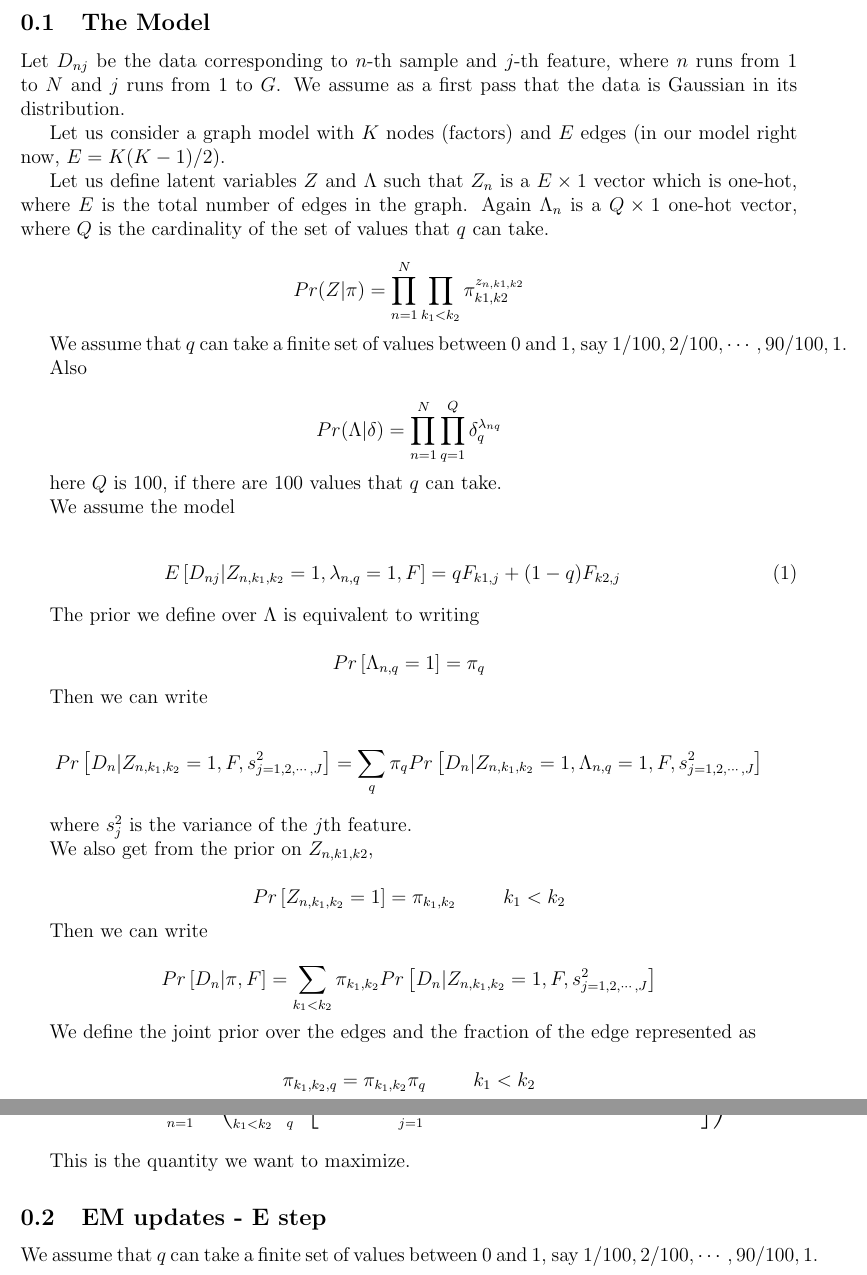
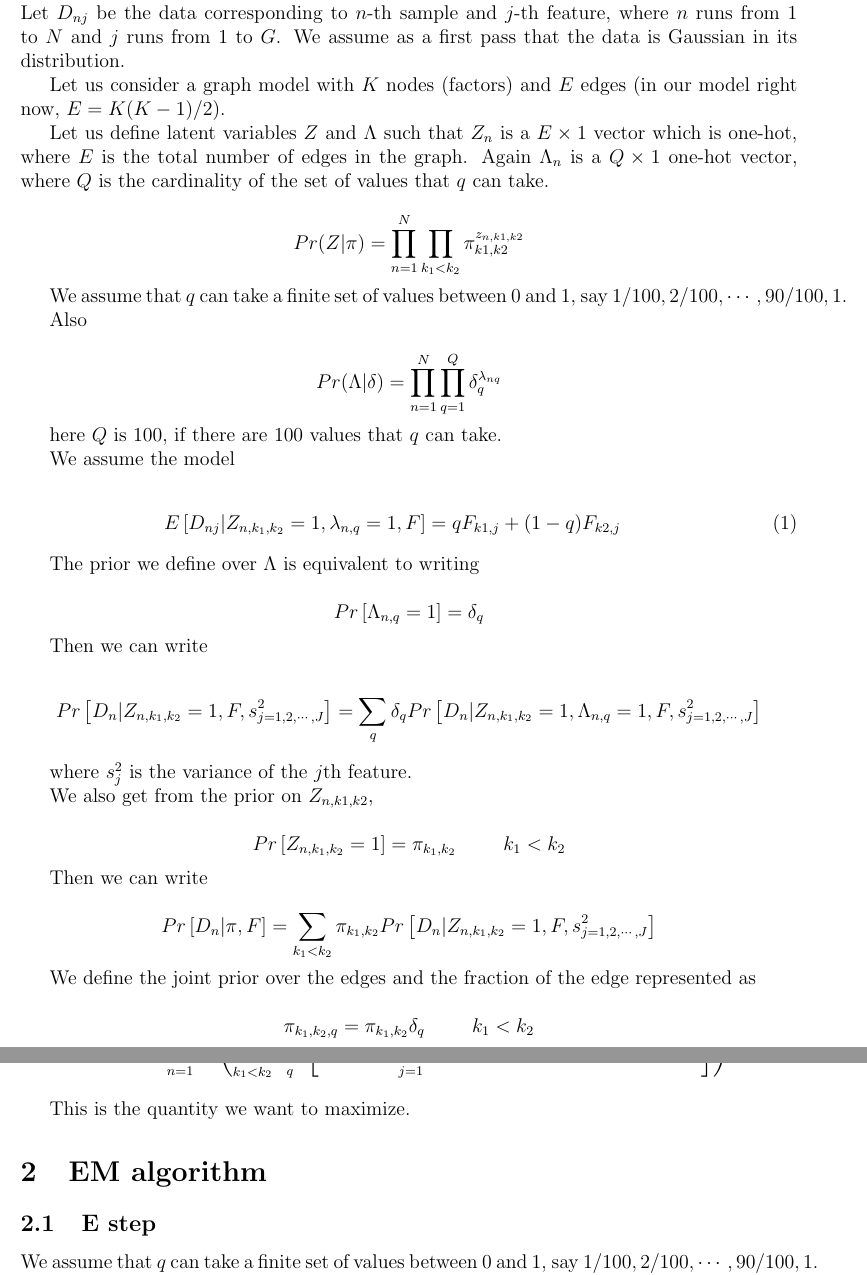
Before and after one commit to gaow/pfar, a LaTeX document (vignettes/pfar_model.tex): two parts of pages 1 and 2 of 8, joined at a grey line, cut at the place of the change. Compiled offline with pdfLaTeX.

Commit message:
Fix notations

```diff
--- a/vignettes/pfar_model.tex
+++ b/vignettes/pfar_model.tex
@@ -38,11 +38,11 @@ We assume the model
 
 The prior we define over $\Lambda$ is equivalent to writing
 
-$$ Pr \left [ \Lambda_{n, q} = 1 \right ] = \pi_{q}  $$
+$$ Pr \left [ \Lambda_{n, q} = 1 \right ] = \delta_{q}  $$
 
 Then we can write
 
-$$ Pr \left [ D_{n} | Z_{n, k_1, k_2}=1, F, s^2_{j=1,2,\cdots,J} \right ] = \sum_{q} \pi_{q} Pr \left [D_{n} | Z_{n, k_1, k_2}=1, \Lambda_{n, q}=1, F, s^2_{j=1,2,\cdots,J} \right ] $$
+$$ Pr \left [ D_{n} | Z_{n, k_1, k_2}=1, F, s^2_{j=1,2,\cdots,J} \right ] = \sum_{q} \delta_{q} Pr \left [D_{n} | Z_{n, k_1, k_2}=1, \Lambda_{n, q}=1, F, s^2_{j=1,2,\cdots,J} \right ] $$
 
 where $s^2_{j}$ is the variance of the $j$th feature.
 
@@ -57,7 +57,7 @@ Then we can write
 
 We define the joint prior over the edges and the fraction of the edge represented as
 
-$$ \pi_{k_1,k_2, q} = \pi_{k_1, k_2} \pi_{q} \hspace{1 cm} k_1 < k_2 $$
+$$ \pi_{k_1,k_2, q} = \pi_{k_1, k_2} \delta_{q} \hspace{1 cm} k_1 < k_2 $$
 
 The overall likelihood
 
@@ -75,7 +75,8 @@ And the log likelihood
 
 This is the quantity we want to maximize.
 
-\subsection{EM updates - E step}
+\section{EM algorithm}
+\subsection{E step}
 
 We assume that $q$ can take a finite set of values between $0$ and $1$,
 say $1/100, 2/100, \cdots, 90/100, 1$.
```
Also changed, not shown: vignettes/pfar_model.pdf, vignettes/pfar_model.tex (8 more changed lines).
